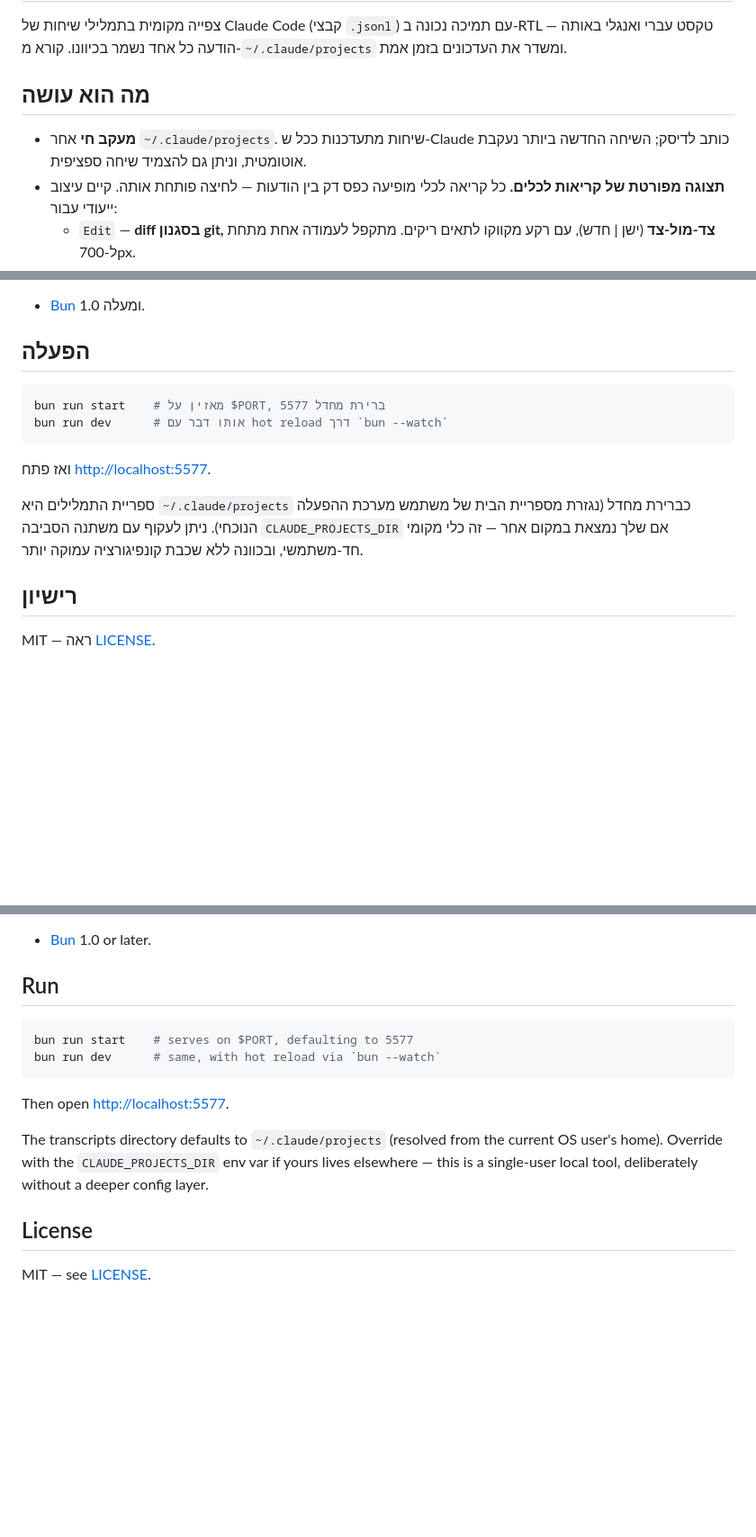
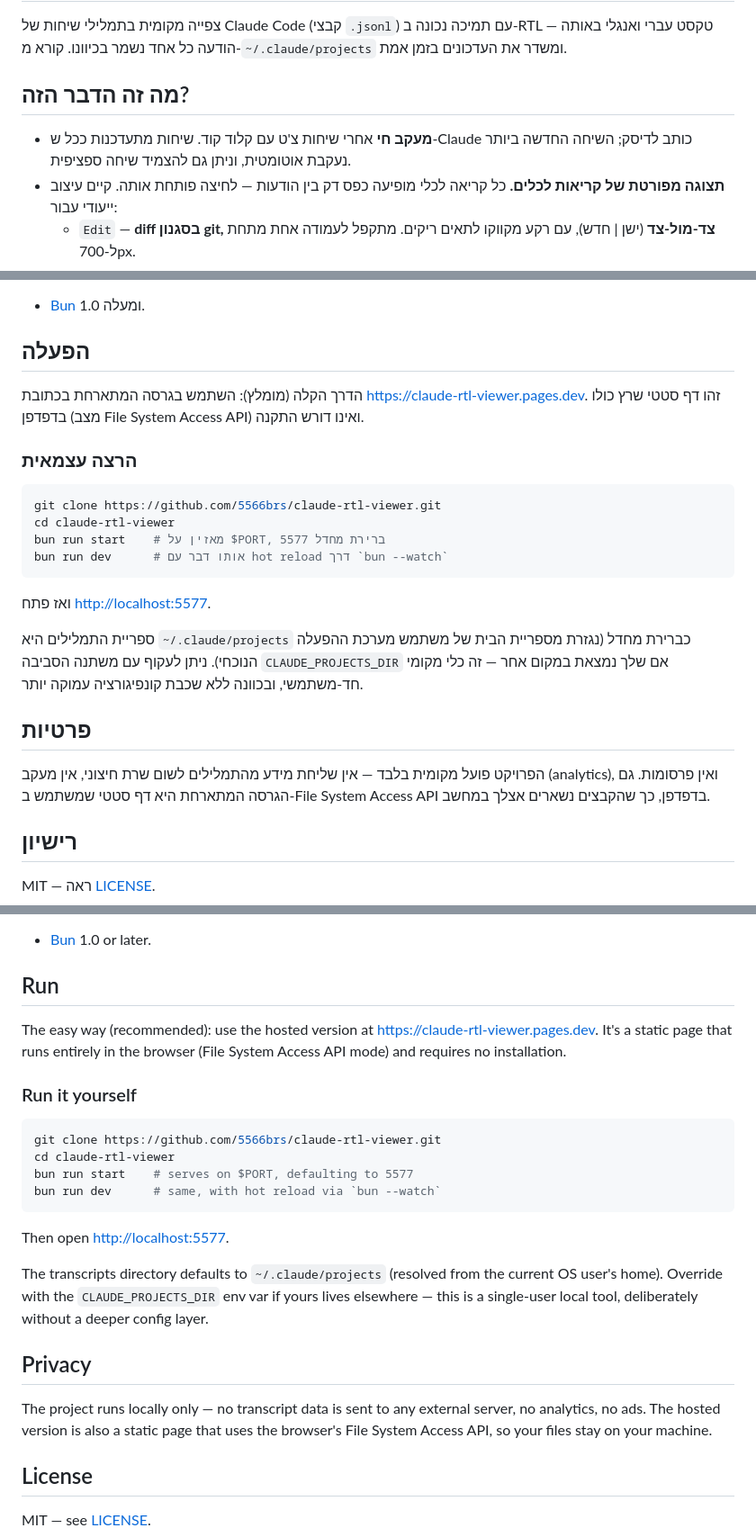
Before and after one commit to 5566brs/claude-rtl-viewer, a Markdown page: README.md, 3 parts joined by grey strips. Shown at 90% size. Rendered like a GitHub page; blank space fills up the shorter version.

Commit message:
Document hosted version, privacy, and refresh Hebrew copy
Mention the recommended hosted version at claude-rtl-viewer.pages.dev
and move the local bun commands under a 'Run it yourself' subsection,
with the explicit git clone + cd. Add a Privacy section in both
languages stating no data leaves the machine, no tracking, no ads.
Hebrew section also gets a friendlier heading and live-tail blurb.

````diff
--- a/README.md
+++ b/README.md
@@ -6,10 +6,10 @@
 טקסט עברי ואנגלי באותה הודעה כל אחד נשמר בכיוונו. קורא מ-`~/.claude/projects`
 ומשדר את העדכונים בזמן אמת.
 
-## מה הוא עושה
+## מה זה הדבר הזה?
 
-- **מעקב חי** אחר `~/.claude/projects`. שיחות מתעדכנות ככל ש-Claude כותב לדיסק;
-  השיחה החדשה ביותר נעקבת אוטומטית, וניתן גם להצמיד שיחה ספציפית.
+- **מעקב חי** אחרי שיחות צ'ט עם קלוד קוד. שיחות מתעדכנות ככל ש-Claude כותב
+  לדיסק; השיחה החדשה ביותר נעקבת אוטומטית, וניתן גם להצמיד שיחה ספציפית.
 - **תצוגה מפורטת של קריאות לכלים.** כל קריאה לכלי מופיעה כפס דק בין הודעות —
   לחיצה פותחת אותה. קיים עיצוב ייעודי עבור:
   - `Edit` — **diff בסגנון git, צד-מול-צד** (ישן | חדש), עם רקע מקווקו לתאים
@@ -42,7 +42,15 @@
 
 ## הפעלה
 
+הדרך הקלה (מומלץ): השתמש בגרסה המתארחת בכתובת
+<https://claude-rtl-viewer.pages.dev>. זהו דף סטטי שרץ כולו בדפדפן (מצב File
+System Access API) ואינו דורש התקנה.
+
+### הרצה עצמאית
+
 ```bash
+git clone https://github.com/5566brs/claude-rtl-viewer.git
+cd claude-rtl-viewer
 bun run start    # מאזין על $PORT, ברירת מחדל 5577
 bun run dev      # אותו דבר עם hot reload דרך `bun --watch`
 ```
@@ -53,6 +61,12 @@ bun run dev      # אותו דבר עם hot reload דרך `bun --watch`
 משתמש מערכת ההפעלה הנוכחי). ניתן לעקוף עם משתנה הסביבה `CLAUDE_PROJECTS_DIR` אם
 שלך נמצאת במקום אחר — זה כלי מקומי חד-משתמשי, ובכוונה ללא שכבת קונפיגורציה
 עמוקה יותר.
+
+## פרטיות
+
+הפרויקט פועל מקומית בלבד — אין שליחת מידע מהתמלילים לשום שרת חיצוני, אין מעקב
+(analytics), ואין פרסומות. גם הגרסה המתארחת היא דף סטטי שמשתמש ב-File System
+Access API בדפדפן, כך שהקבצים נשארים אצלך במחשב.
 
 ## רישיון
 
@@ -106,7 +120,15 @@ from `~/.claude/projects` and tails it live.
 
 ## Run
 
+The easy way (recommended): use the hosted version at
+<https://claude-rtl-viewer.pages.dev>. It's a static page that runs entirely in
+the browser (File System Access API mode) and requires no installation.
+
+### Run it yourself
+
 ```bash
+git clone https://github.com/5566brs/claude-rtl-viewer.git
+cd claude-rtl-viewer
 bun run start    # serves on $PORT, defaulting to 5577
 bun run dev      # same, with hot reload via `bun --watch`
 ```
@@ -118,6 +140,12 @@ current OS user's home). Override with the `CLAUDE_PROJECTS_DIR` env var if
 yours lives elsewhere — this is a single-user local tool, deliberately without
 a deeper config layer.
 
+## Privacy
+
+The project runs locally only — no transcript data is sent to any external
+server, no analytics, no ads. The hosted version is also a static page that
+uses the browser's File System Access API, so your files stay on your machine.
+
 ## License
 
 MIT — see [LICENSE](LICENSE).
````
